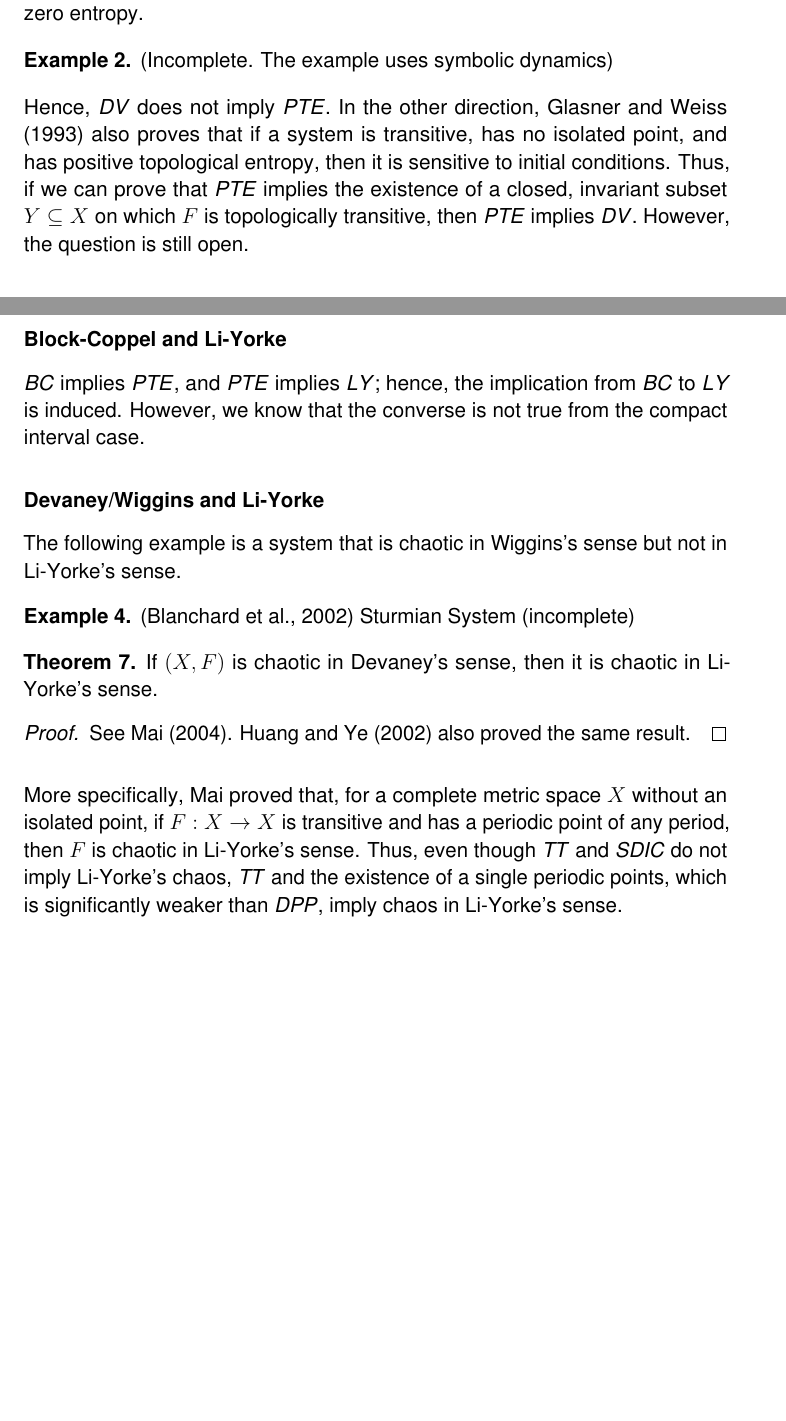
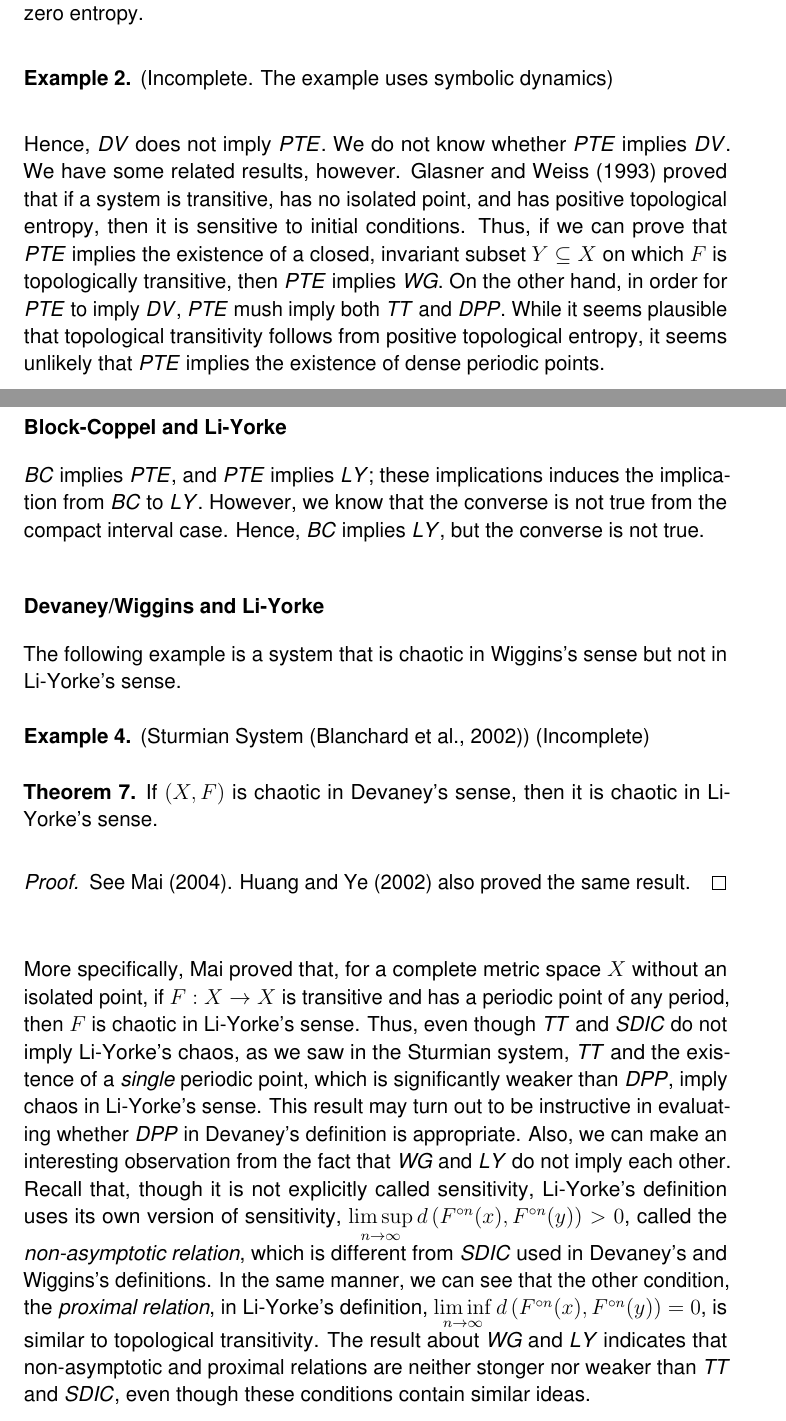
Before and after one commit to atkm/thesis, a LaTeX thesis (essays/comparisons/comparisons.tex): two parts of pages 7 and 9 of 11, joined at a grey line, cut so that both start at the same text, the shorter picture padded with empty space. Compiled offline with pdfLaTeX.

Commit message:
work on comparisons

```diff
--- a/essays/comparisons/comparisons.tex
+++ b/essays/comparisons/comparisons.tex
@@ -346,9 +346,12 @@ However, we do not know whether \pte implies \blcp.
   \label{eg:glasner}
 \end{example}
 Hence, \dev does not imply \pte.
-In the other direction, \citet{glasner} also proves that if a system is transitive, has no isolated point, and has positive topological entropy, then it is sensitive to initial conditions.
-Thus, if we can prove that \pte implies the existence of a closed, invariant subset $Y \subseteq X$ on which $F$ is topologically transitive, then \pte implies \dev.
-However, the question is still open.
+We do not know whether \pte implies \dev.
+We have some related results, however.
+\citet{glasner} proved that if a system is transitive, has no isolated point, and has positive topological entropy, then it is sensitive to initial conditions.
+Thus, if we can prove that \pte implies the existence of a closed, invariant subset $Y \subseteq X$ on which $F$ is topologically transitive, then \pte implies \wig.
+On the other hand, in order for \pte to imply \dev, \pte mush imply both \tt and \dpp.
+While it seems plausible that topological transitivity follows from positive topological entropy, it seems unlikely that \pte implies the existence of dense periodic points.
 
 \subsubsection*{Block-Coppel and Devaney/Wiggins}
 \citet{aulbach} constructed an example to show that Block-Coppel's definition does not imply Devaney's definition.
@@ -393,14 +396,15 @@ Then \dev implies \pte; however, this is not necessarily the case, as shown in E
 Therefore, \dev does not imply \blcp.
 
 \subsubsection*{Block-Coppel and Li-Yorke}
-\blcp implies \pte, and \pte implies \liy; hence, the implication from \blcp to \liy is induced.
+\blcp implies \pte, and \pte implies \liy; these implications induces the implication from \blcp to \liy.
 However, we know that the converse is not true from the compact interval case.
+Hence, \blcp implies \liy, but the converse is not true.
 
 \subsubsection*{Devaney/Wiggins and Li-Yorke}
 The following example is a system that is chaotic in Wiggins's sense but not in Li-Yorke's sense.
 \begin{example}
-  \citep{blanchard}
-  Sturmian System (incomplete)
+  (Sturmian System \citep{blanchard})
+  (Incomplete)
 \end{example}
 %%%
 \begin{theorem}
@@ -412,5 +416,9 @@ The following example is a system that is chaotic in Wiggins's sense but not in
   \label{thm:dev-liy}
 \end{theorem}
 More specifically, Mai proved that, for a complete metric space $X$ without an isolated point, if $F: X \to X$ is transitive and has a periodic point of any period, then $F$ is chaotic in Li-Yorke's sense.
-Thus, even though \tt and \sdic do not imply Li-Yorke's chaos, \tt and the existence of a single periodic points, which is significantly weaker than \dpp, imply chaos in Li-Yorke's sense.
-%We also notice that \sdic and the sensitivity conditions encoded in Li-Yorke's definition do not immediately imply each other.
+Thus, even though \tt and \sdic do not imply Li-Yorke's chaos, as we saw in the Sturmian system, \tt and the existence of a \textit{single} periodic point, which is significantly weaker than \dpp, imply chaos in Li-Yorke's sense.
+This result may turn out to be instructive in evaluating whether \dpp in Devaney's definition is appropriate.
+Also, we can make an interesting observation from the fact that \wig and \liy do not imply each other.
+Recall that, though it is not explicitly called sensitivity, Li-Yorke's definition uses its own version of sensitivity, $\limsup\limits_{n\to \infty} \metric{\itr{F}{n}(x), \itr{F}{n}(y)} > 0$, called the \textit{non-asymptotic relation}, which is different from \sdic used in Devaney's and Wiggins's definitions.
+In the same manner, we can see that the other condition, the \textit{proximal relation}, in Li-Yorke's definition, $\liminf\limits_{n\to \infty} \metric{\itr{F}{n}(x), \itr{F}{n}(y)} = 0$, is similar to topological transitivity.
+The result about \wig and \liy indicates that non-asymptotic and proximal relations are neither stonger nor weaker than \tt and \sdic, even though these conditions contain similar ideas.
```
Also changed, not shown: essays/comparisons/comparisons.tex (17 more changed lines).
